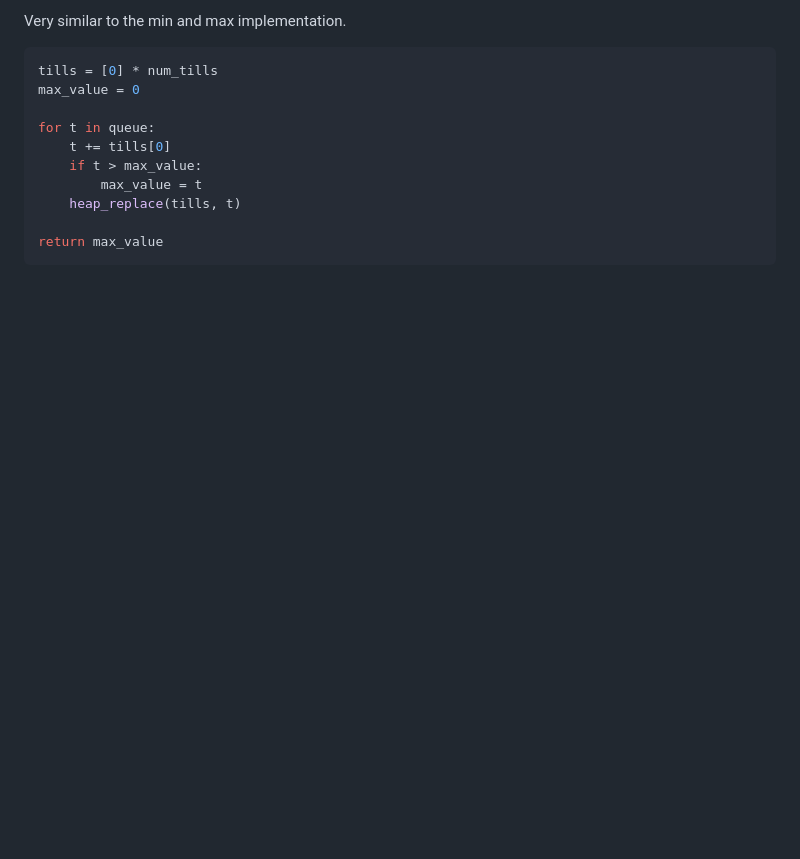
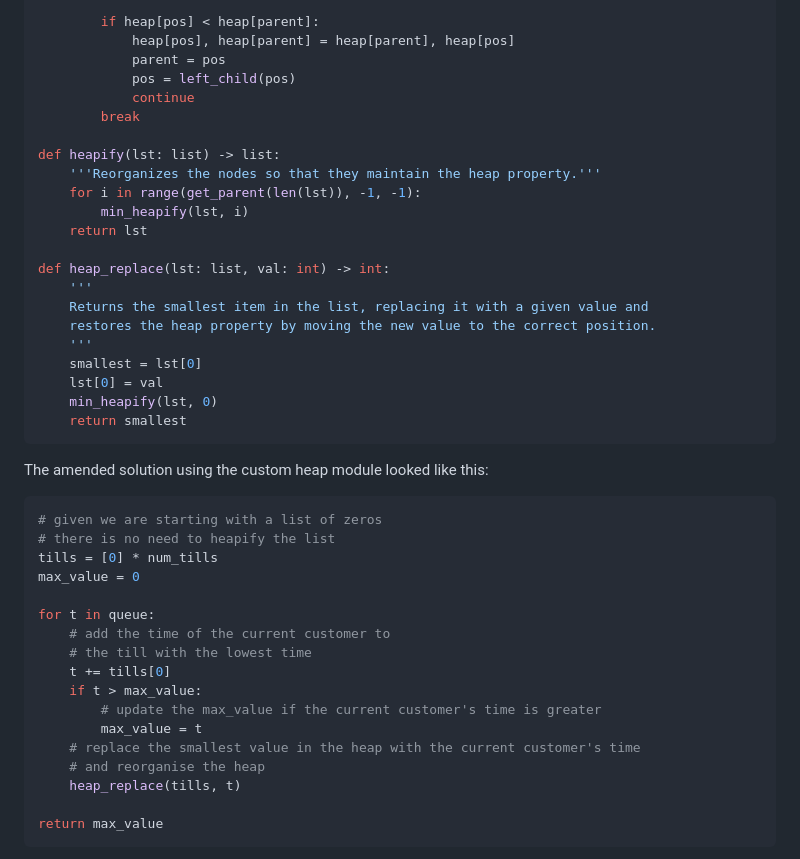
Before and after one commit to russgooday/northcoders-course-projects, a Markdown page: heapify/src/README.md, the part around one of its changes. Drawn GitHub-style; blank space fills up the shorter version.

````diff
--- a/heapify/src/README.md
+++ b/heapify/src/README.md
@@ -98,13 +118,45 @@ The CPython version was a whole different story. I had to refer a great deal to
 
-Very similar to the min and max implementation.
+        if heap[pos] < heap[parent]:
+            heap[pos], heap[parent] = heap[parent], heap[pos]
+            parent = pos
+            pos = left_child(pos)
+            continue
+        break
+
+def heapify(lst: list) -> list:
+    '''Reorganizes the nodes so that they maintain the heap property.'''
+    for i in range(get_parent(len(lst)), -1, -1):
+        min_heapify(lst, i)
+    return lst
+
+def heap_replace(lst: list, val: int) -> int:
+    '''
+    Returns the smallest item in the list, replacing it with a given value and
+    restores the heap property by moving the new value to the correct position.
+    '''
+    smallest = lst[0]
+    lst[0] = val
+    min_heapify(lst, 0)
+    return smallest
+```
+
+The amended solution using the custom heap module looked like this:
+
 ```python
+# given we are starting with a list of zeros
+# there is no need to heapify the list
 tills = [0] * num_tills
 max_value = 0
 
 for t in queue:
+    # add the time of the current customer to
+    # the till with the lowest time
     t += tills[0]
     if t > max_value:
+        # update the max_value if the current customer's time is greater
         max_value = t
+    # replace the smallest value in the heap with the current customer's time
+    # and reorganise the heap
     heap_replace(tills, t)
 
 return max_value
````
Also changed, not shown: other parts of heapify/src/README.md (+112 -20 lines).
